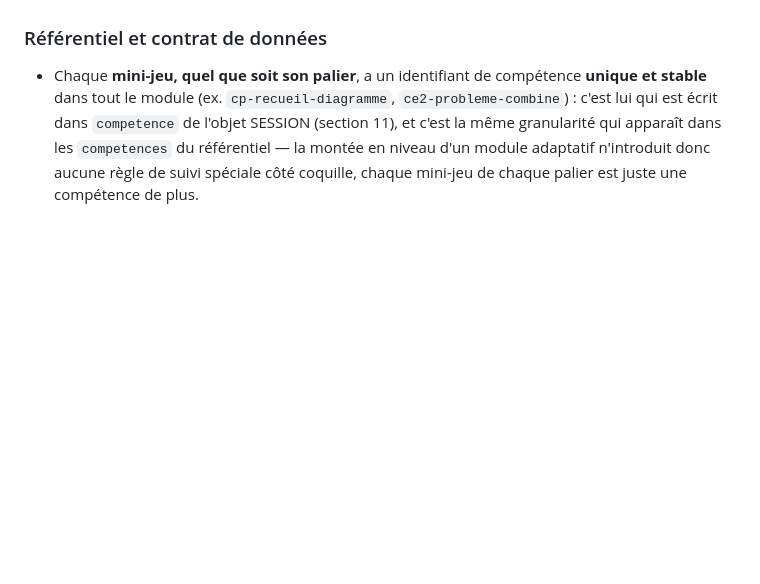
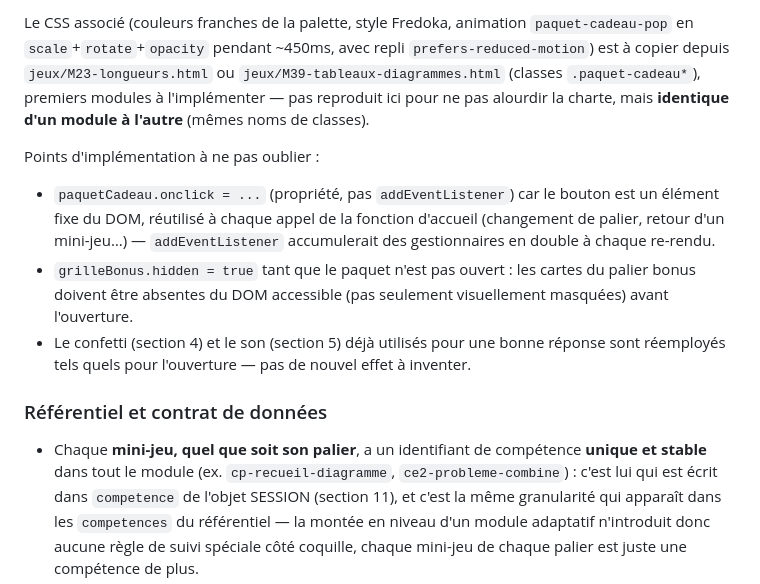
Before and after one commit to cyrillesa-creator/mayeutik, a Markdown page: CHARTE.md, the part around one of its changes. Rendered like a GitHub page; blank space fills up the shorter version.

```diff
--- a/CHARTE.md
+++ b/CHARTE.md
@@ -482,3 +561,10 @@ Quand **tous les mini-jeux du palier courant** sont maîtrisés (heuristique sim
+Le CSS associé (couleurs franches de la palette, style Fredoka, animation `paquet-cadeau-pop` en `scale`+`rotate`+`opacity` pendant ~450ms, avec repli `prefers-reduced-motion`) est à copier depuis `jeux/M23-longueurs.html` ou `jeux/M39-tableaux-diagrammes.html` (classes `.paquet-cadeau*`), premiers modules à l'implémenter — pas reproduit ici pour ne pas alourdir la charte, mais **identique d'un module à l'autre** (mêmes noms de classes).
+
+Points d'implémentation à ne pas oublier :
+- `paquetCadeau.onclick = ...` (propriété, pas `addEventListener`) car le bouton est un élément fixe du DOM, réutilisé à chaque appel de la fonction d'accueil (changement de palier, retour d'un mini-jeu…) — `addEventListener` accumulerait des gestionnaires en double à chaque re-rendu.
+- `grilleBonus.hidden = true` tant que le paquet n'est pas ouvert : les cartes du palier bonus doivent être absentes du DOM accessible (pas seulement visuellement masquées) avant l'ouverture.
+- Le confetti (section 4) et le son (section 5) déjà utilisés pour une bonne réponse sont réemployés tels quels pour l'ouverture — pas de nouvel effet à inventer.
+
 ### Référentiel et contrat de données
 
 - Chaque **mini-jeu, quel que soit son palier**, a un identifiant de compétence **unique et stable** dans tout le module (ex. `cp-recueil-diagramme`, `ce2-probleme-combine`) : c'est lui qui est écrit dans `competence` de l'objet SESSION (section 11), et c'est la même granularité qui apparaît dans les `competences` du référentiel — la montée en niveau d'un module adaptatif n'introduit donc aucune règle de suivi spéciale côté coquille, chaque mini-jeu de chaque palier est juste une compétence de plus.
```
Also changed, not shown: other parts of CHARTE.md (+79 -0 lines).
